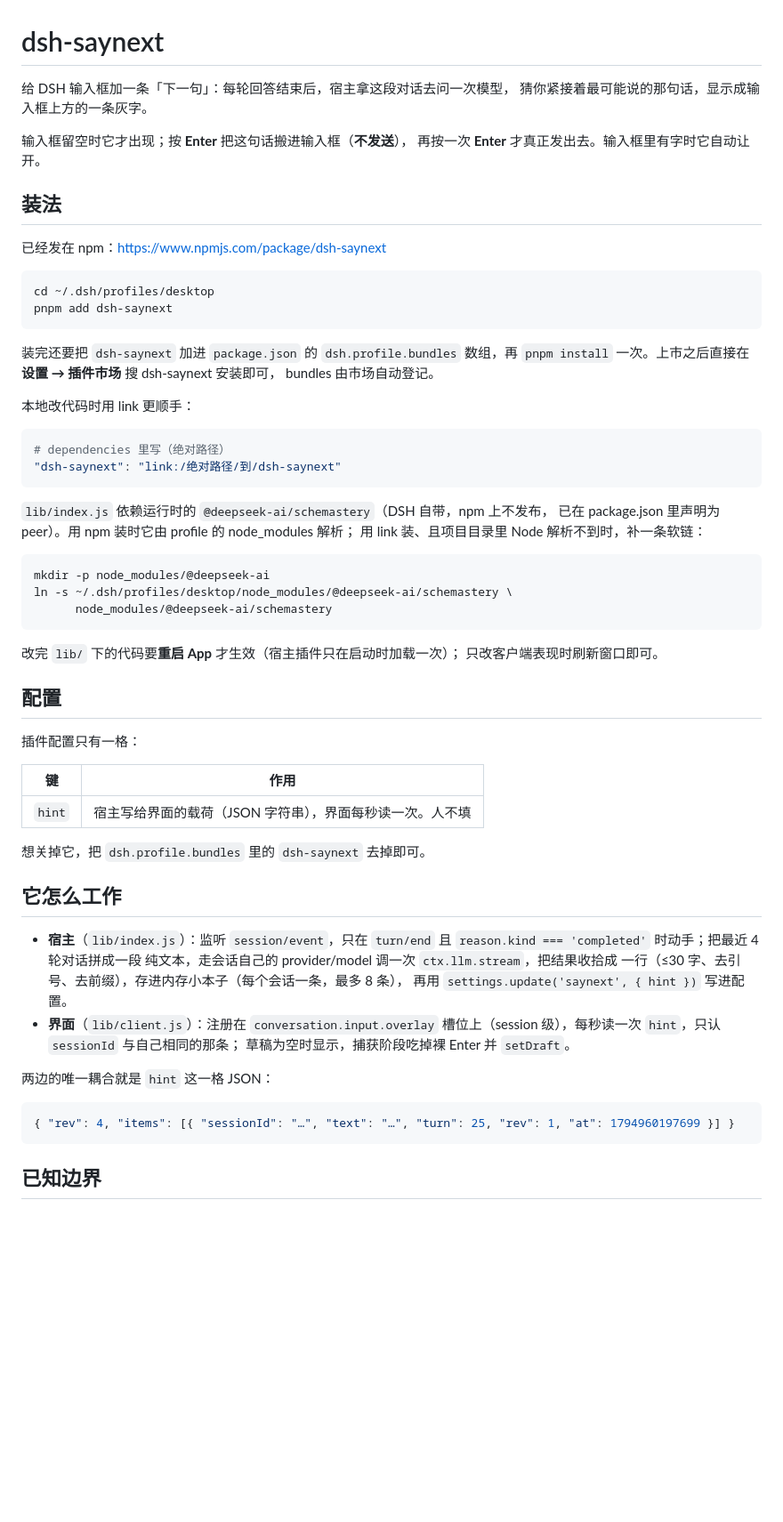
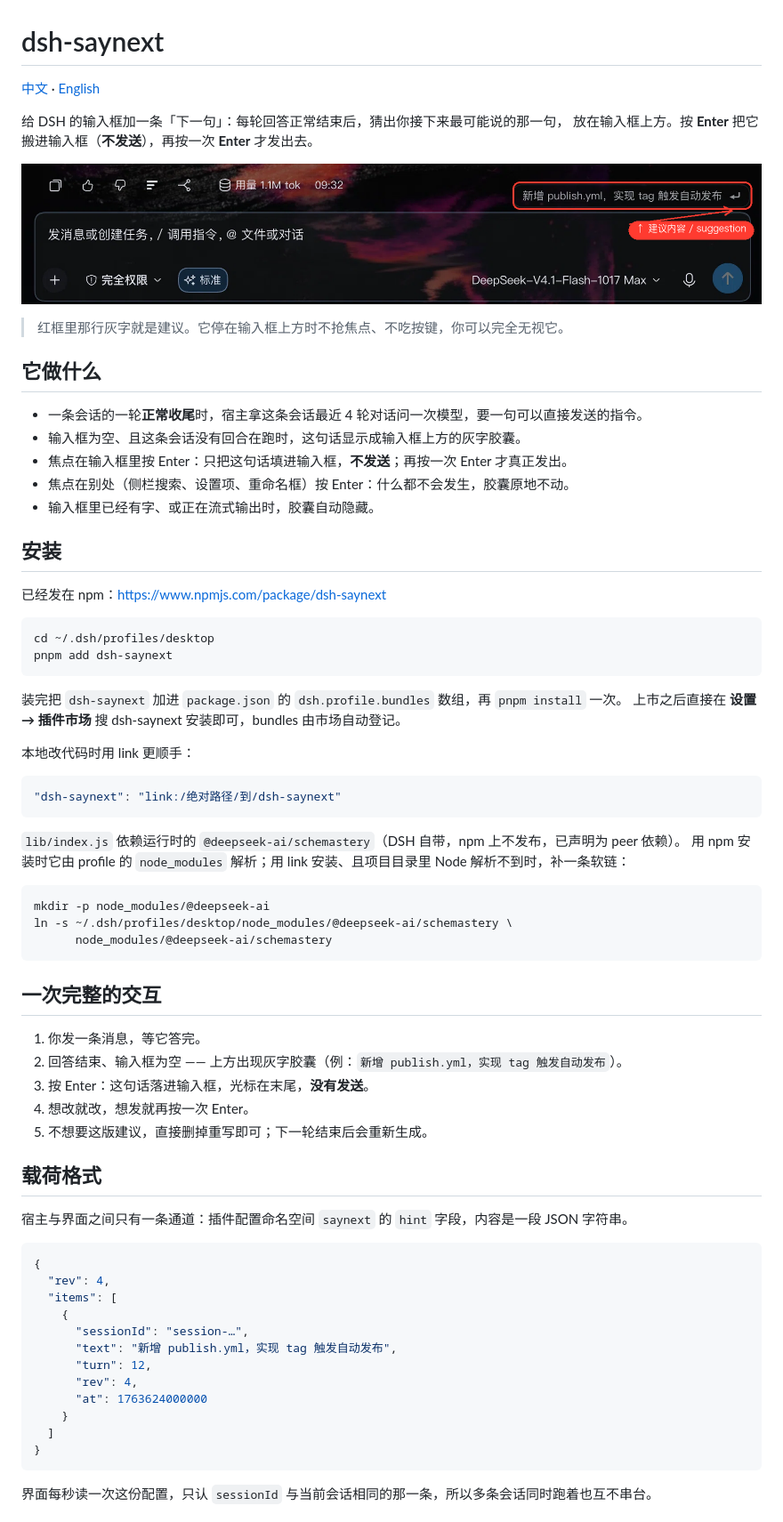
Before and after one commit to mantonlove/dsh-saynext, a Markdown page: README.md, the part around one of its changes. Shown at 89% size. Rendered like a GitHub page; pictures changed too: assets/saynext.png (added); blank space fills up the shorter version.

Commit message:
README: 加标注截图，补英文版与语言切换

````diff
--- a/README.md
+++ b/README.md
@@ -1,12 +1,23 @@
 # dsh-saynext
 
-给 DSH 输入框加一条「下一句」：每轮回答结束后，宿主拿这段对话去问一次模型，
-猜你紧接着最可能说的那句话，显示成输入框上方的一条灰字。
+[中文](README.md) · [English](README.en.md)
 
-输入框留空时它才出现；按 **Enter** 把这句话搬进输入框（**不发送**），
-再按一次 **Enter** 才真正发出去。输入框里有字时它自动让开。
+给 DSH 的输入框加一条「下一句」：每轮回答正常结束后，猜出你接下来最可能说的那一句，
+放在输入框上方。按 **Enter** 把它搬进输入框（**不发送**），再按一次 **Enter** 才发出去。
 
-## 装法
+![建议内容 / suggestion](https://raw.githubusercontent.com/mantonlove/dsh-saynext/main/assets/saynext.png)
+
+> 红框里那行灰字就是建议。它停在输入框上方时不抢焦点、不吃按键，你可以完全无视它。
+
+## 它做什么
+
+- 一条会话的一轮**正常收尾**时，宿主拿这条会话最近 4 轮对话问一次模型，要一句可以直接发送的指令。
+- 输入框为空、且这条会话没有回合在跑时，这句话显示成输入框上方的灰字胶囊。
+- 焦点在输入框里按 Enter：只把这句话填进输入框，**不发送**；再按一次 Enter 才真正发出。
+- 焦点在别处（侧栏搜索、设置项、重命名框）按 Enter：什么都不会发生，胶囊原地不动。
+- 输入框里已经有字、或正在流式输出时，胶囊自动隐藏。
+
+## 安装
 
 已经发在 npm：<https://www.npmjs.com/package/dsh-saynext>
 
@@ -15,20 +26,17 @@ cd ~/.dsh/profiles/desktop
 pnpm add dsh-saynext
 ```
 
-装完还要把 `dsh-saynext` 加进 `package.json` 的 `dsh.profile.bundles` 数组，再
-`pnpm install` 一次。上市之后直接在 **设置 → 插件市场** 搜 dsh-saynext 安装即可，
-bundles 由市场自动登记。
+装完把 `dsh-saynext` 加进 `package.json` 的 `dsh.profile.bundles` 数组，再 `pnpm install` 一次。
+上市之后直接在 **设置 → 插件市场** 搜 dsh-saynext 安装即可，bundles 由市场自动登记。
 
 本地改代码时用 link 更顺手：
 
-```bash
-# dependencies 里写（绝对路径）
+```json
 "dsh-saynext": "link:/绝对路径/到/dsh-saynext"
 ```
 
-`lib/index.js` 依赖运行时的 `@deepseek-ai/schemastery`（DSH 自带，npm 上不发布，
-已在 package.json 里声明为 peer）。用 npm 装时它由 profile 的 node_modules 解析；
-用 link 装、且项目目录里 Node 解析不到时，补一条软链：
+`lib/index.js` 依赖运行时的 `@deepseek-ai/schemastery`（DSH 自带，npm 上不发布，已声明为 peer 依赖）。
+用 npm 安装时它由 profile 的 `node_modules` 解析；用 link 安装、且项目目录里 Node 解析不到时，补一条软链：
 
 ```bash
 mkdir -p node_modules/@deepseek-ai
@@ -36,35 +44,32 @@ ln -s ~/.dsh/profiles/desktop/node_modules/@deepseek-ai/schemastery \
       node_modules/@deepseek-ai/schemastery
 ```
 
-改完 `lib/` 下的代码要**重启 App** 才生效（宿主插件只在启动时加载一次）；
-只改客户端表现时刷新窗口即可。
+## 一次完整的交互
 
-## 配置
+1. 你发一条消息，等它答完。
+2. 回答结束、输入框为空 —— 上方出现灰字胶囊（例：`新增 publish.yml，实现 tag 触发自动发布`）。
+3. 按 Enter：这句话落进输入框，光标在末尾，**没有发送**。
+4. 想改就改，想发就再按一次 Enter。
+5. 不想要这版建议，直接删掉重写即可；下一轮结束后会重新生成。
 
-插件配置只有一格：
+## 载荷格式
 
-| 键 | 作用 |
-| --- | --- |
-| `hint` | 宿主写给界面的载荷（JSON 字符串），界面每秒读一次。人不填 |
-
-想关掉它，把 `dsh.profile.bundles` 里的 `dsh-saynext` 去掉即可。
-
-## 它怎么工作
-
-- **宿主**（`lib/index.js`）：监听 `session/event`，只在
-  `turn/end` 且 `reason.kind === 'completed'` 时动手；把最近 4 轮对话拼成一段
-  纯文本，走会话自己的 provider/model 调一次 `ctx.llm.stream`，把结果收拾成
-  一行（≤30 字、去引号、去前缀），存进内存小本子（每个会话一条，最多 8 条），
-  再用 `settings.update('saynext', { hint })` 写进配置。
-- **界面**（`lib/client.js`）：注册在 `conversation.input.overlay`
-  槽位上（session 级），每秒读一次 `hint`，只认 `sessionId` 与自己相同的那条；
-  草稿为空时显示，捕获阶段吃掉裸 Enter 并 `setDraft`。
-
-两边的唯一耦合就是 `hint` 这一格 JSON：
+宿主与界面之间只有一条通道：插件配置命名空间 `saynext` 的 `hint` 字段，内容是一段 JSON 字符串。
 
 ```json
-{ "rev": 4, "items": [{ "sessionId": "…", "text": "…", "turn": 25, "rev": 1, "at": 1794960197699 }] }
+{
+  "rev": 4,
+  "items": [
+    {
+      "sessionId": "session-…",
+      "text": "新增 publish.yml，实现 tag 触发自动发布",
+      "turn": 12,
+      "rev": 4,
+      "at": 1763624000000
+    }
+  ]
+}
 ```
 
-## 已知边界
+界面每秒读一次这份配置，只认 `sessionId` 与当前会话相同的那一条，所以多条会话同时跑着也互不串台。
 
````
Also changed, not shown: other parts of README.md (+35 -7 lines), README.en.md (added, +123 -0 lines), 1 other file.
